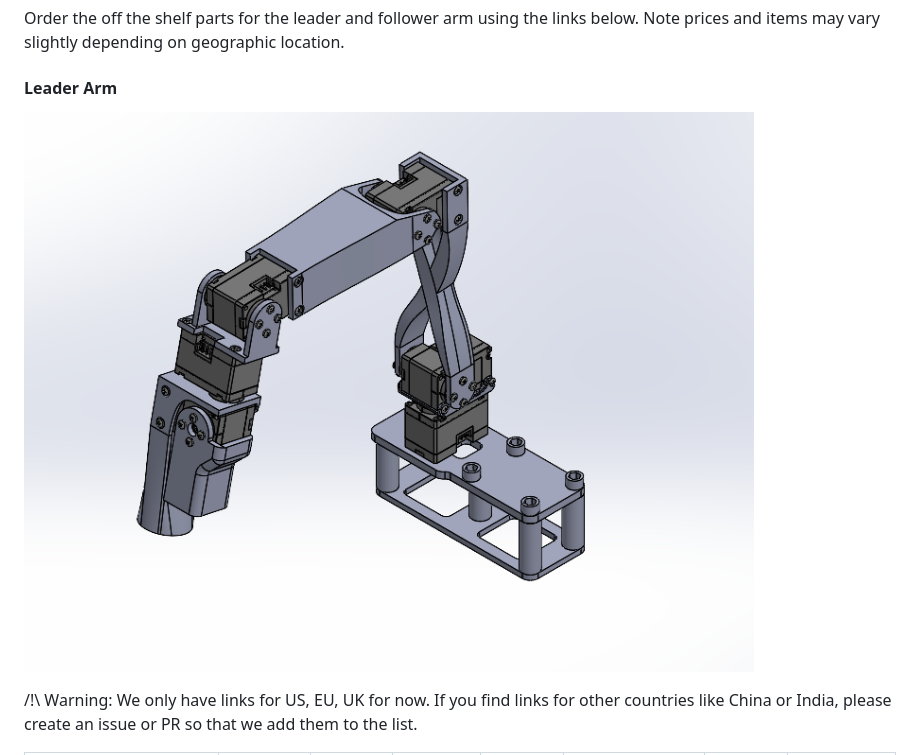
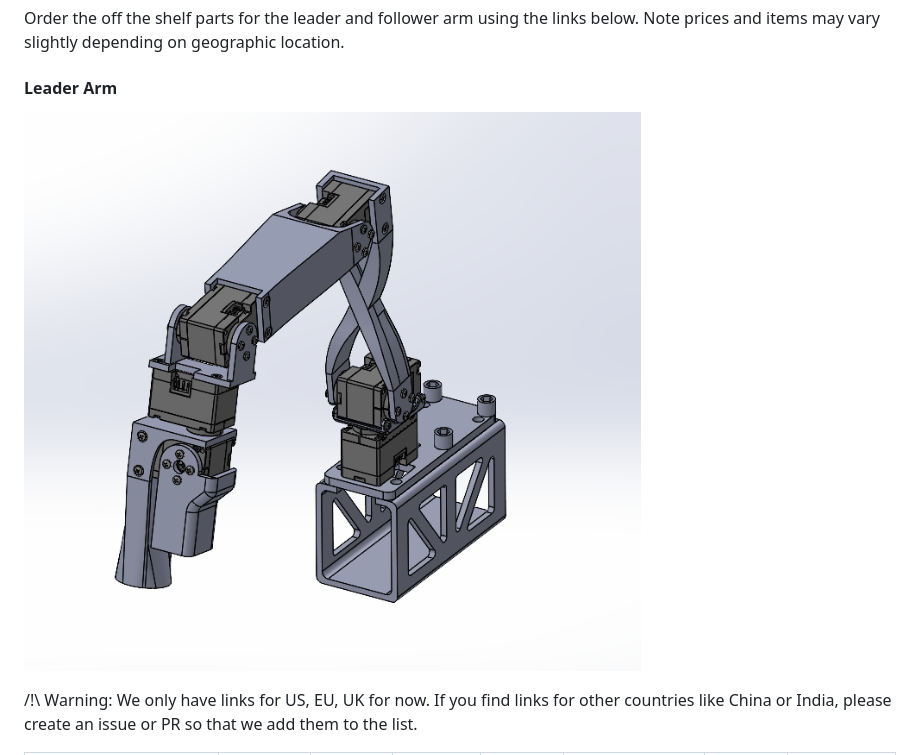
Before and after one commit to jess-moss/koch-v1-1, a Markdown page: README.md, the part around one of its changes. GitHub-like rendering; pictures changed too: pictures/Leader_SW_Render.png (added), pictures/SW_Leader_Render.png (deleted).

```diff
--- a/README.md
+++ b/README.md
@@ -19,7 +19,7 @@ Order the off the shelf parts for the leader and follower arm using the links be
 
 #### Leader Arm
 
-![Leader Arm](./pictures/SW_Leader_Render.png)
+![Leader Arm](./pictures/Leader_SW_Render.png)
 
 /!\ Warning: We only have links for US, EU, UK for now. If you find links for other countries like China or India, please create an issue or PR so that we add them to the list.
 
```
Also changed, not shown: other parts of README.md (+13 -1 lines), pictures/Platform_Assembly_Video.gif (added), 14 other files.
